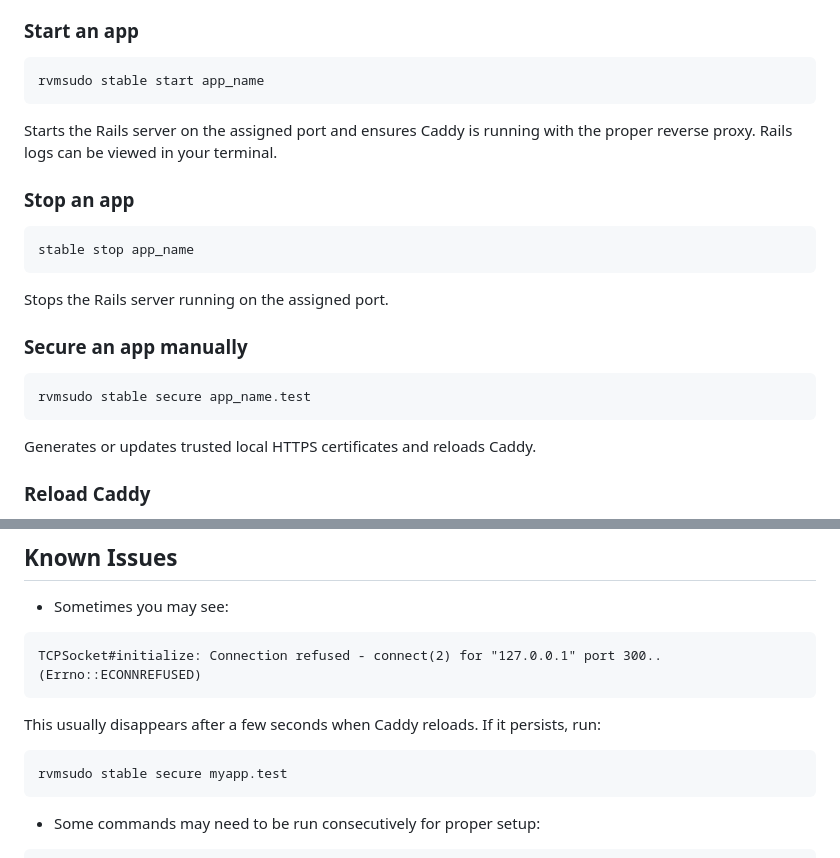
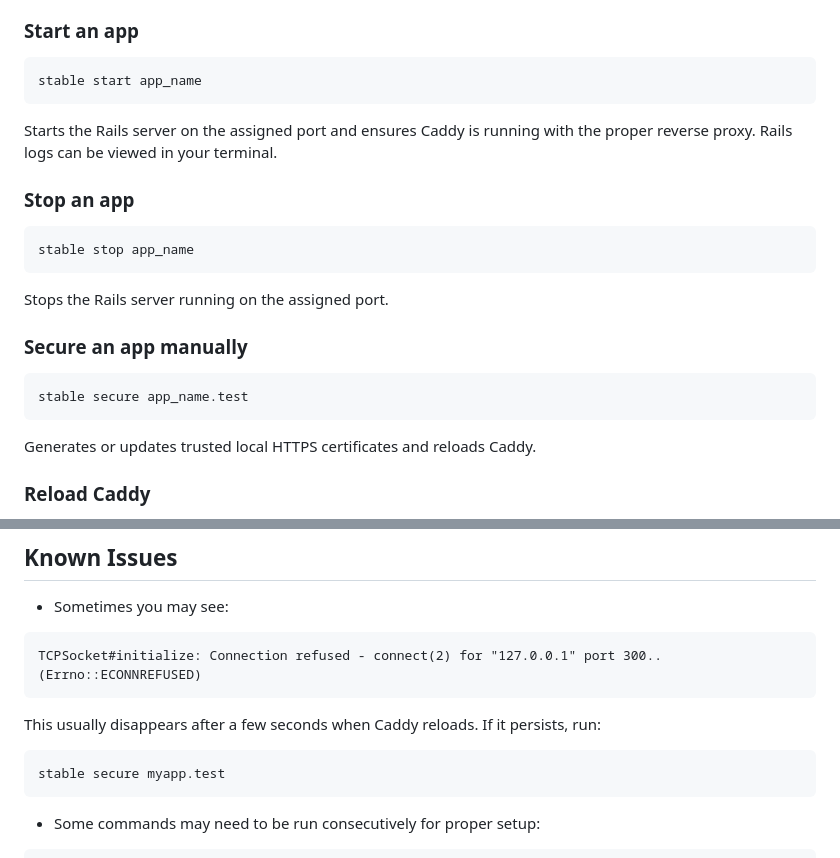
Before and after one commit to dannysimfukwe/stable-rails, a Markdown page: README.md, 2 parts joined by grey strips. GitHub-like rendering.

Commit message:
[update]: Readme - run commands normally without rvmsudo

````diff
--- a/README.md
+++ b/README.md
@@ -86,7 +86,7 @@ This will:
 ### Start an app
 
 ```bash
-rvmsudo stable start app_name
+stable start app_name
 ```
 
 Starts the Rails server on the assigned port and ensures Caddy is running with the proper reverse proxy. Rails logs can be viewed in your terminal.
@@ -102,7 +102,7 @@ Stops the Rails server running on the assigned port.
 ### Secure an app manually
 
 ```bash
-rvmsudo stable secure app_name.test
+stable secure app_name.test
 ```
 
 Generates or updates trusted local HTTPS certificates and reloads Caddy.
@@ -164,7 +164,7 @@ TCPSocket#initialize: Connection refused - connect(2) for "127.0.0.1" port 300..
 This usually disappears after a few seconds when Caddy reloads. If it persists, run:
 
 ```bash
-rvmsudo stable secure myapp.test
+stable secure myapp.test
 ```
 
 - Some commands may need to be run consecutively for proper setup:
````
